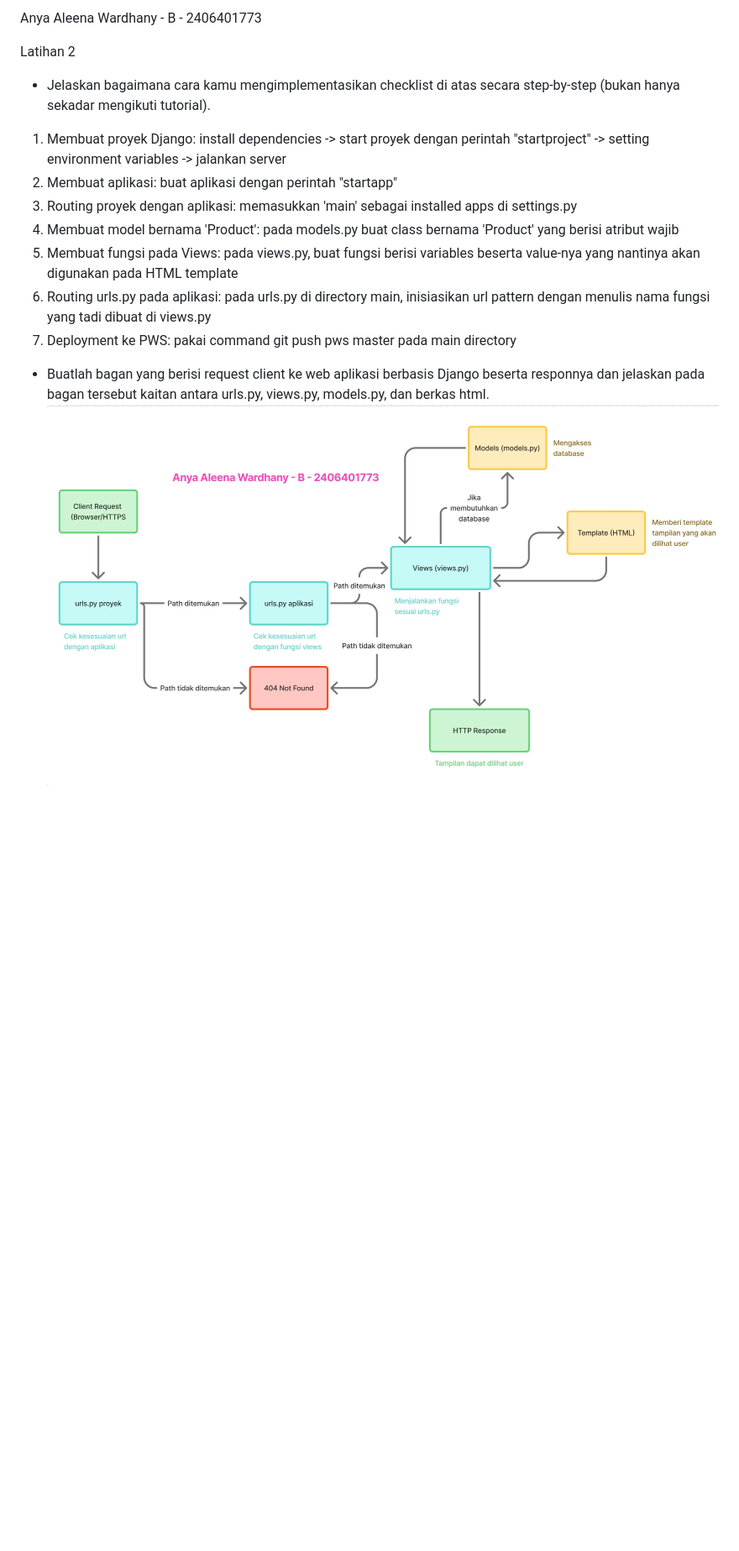
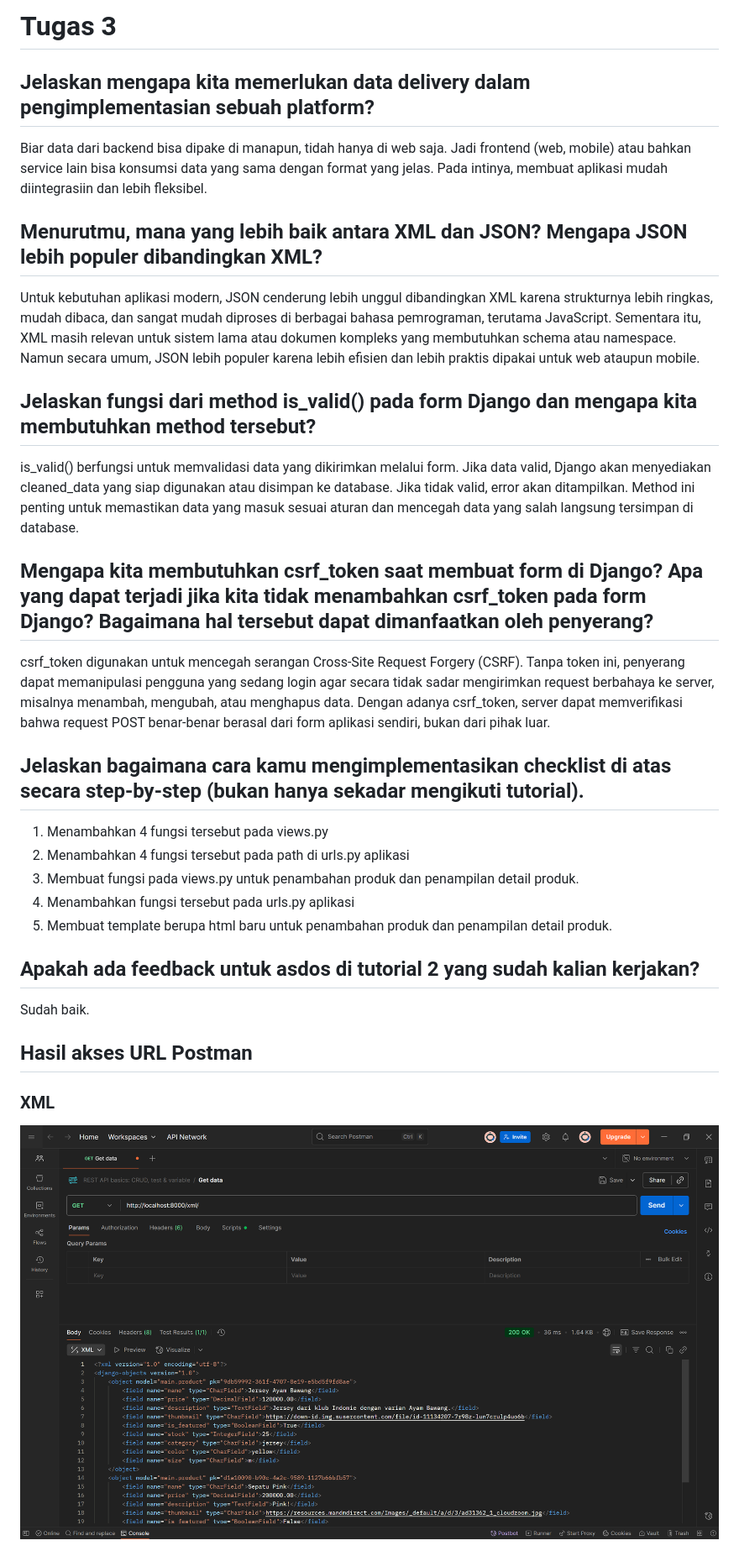
Before and after one commit to AnyaAleena/futtoboru-store, a Markdown page: README.md, the part around the change printed below. Shown: that part at 84% size. Rendered like a GitHub page; pictures changed too: postman_screenshot/xml.png (added); blank space fills up the shorter version.

Commit message:
Completed Tugas 3.

```diff
--- a/README.md
+++ b/README.md
@@ -1,20 +1,28 @@
-Anya Aleena Wardhany - B - 2406401773
+# Tugas 3
 
+## Jelaskan mengapa kita memerlukan data delivery dalam pengimplementasian sebuah platform?
+Biar data dari backend bisa dipake di manapun, tidah hanya di web saja. Jadi frontend (web, mobile) atau bahkan service lain bisa konsumsi data yang sama dengan format yang jelas. Pada intinya, membuat aplikasi mudah diintegrasiin dan lebih fleksibel.
 
-Latihan 2
+## Menurutmu, mana yang lebih baik antara XML dan JSON? Mengapa JSON lebih populer dibandingkan XML?
+Untuk kebutuhan aplikasi modern, JSON cenderung lebih unggul dibandingkan XML karena strukturnya lebih ringkas, mudah dibaca, dan sangat mudah diproses di berbagai bahasa pemrograman, terutama JavaScript. Sementara itu, XML masih relevan untuk sistem lama atau dokumen kompleks yang membutuhkan schema atau namespace. Namun secara umum, JSON lebih populer karena lebih efisien dan lebih praktis dipakai untuk web ataupun mobile.
 
+## Jelaskan fungsi dari method is_valid() pada form Django dan mengapa kita membutuhkan method tersebut?
+is_valid() berfungsi untuk memvalidasi data yang dikirimkan melalui form. Jika data valid, Django akan menyediakan cleaned_data yang siap digunakan atau disimpan ke database. Jika tidak valid, error akan ditampilkan. Method ini penting untuk memastikan data yang masuk sesuai aturan dan mencegah data yang salah langsung tersimpan di database.
 
-- Jelaskan bagaimana cara kamu mengimplementasikan checklist di atas secara step-by-step (bukan hanya sekadar mengikuti tutorial).
+## Mengapa kita membutuhkan csrf_token saat membuat form di Django? Apa yang dapat terjadi jika kita tidak menambahkan csrf_token pada form Django? Bagaimana hal tersebut dapat dimanfaatkan oleh penyerang?
+csrf_token digunakan untuk mencegah serangan Cross-Site Request Forgery (CSRF). Tanpa token ini, penyerang dapat memanipulasi pengguna yang sedang login agar secara tidak sadar mengirimkan request berbahaya ke server, misalnya menambah, mengubah, atau menghapus data. Dengan adanya csrf_token, server dapat memverifikasi bahwa request POST benar-benar berasal dari form aplikasi sendiri, bukan dari pihak luar.
 
-1. Membuat proyek Django: install dependencies -> start proyek dengan perintah "startproject" -> setting environment variables -> jalankan server
-2. Membuat aplikasi: buat aplikasi dengan perintah "startapp"
-3. Routing proyek dengan aplikasi: memasukkan 'main' sebagai installed apps di settings.py
-4. Membuat model bernama 'Product': pada models.py buat class bernama 'Product' yang berisi atribut wajib
-5. Membuat fungsi pada Views: pada views.py, buat fungsi berisi variables beserta value-nya yang nantinya akan digunakan pada HTML template
-6. Routing urls.py pada aplikasi: pada urls.py di directory main, inisiasikan url pattern dengan menulis nama fungsi yang tadi dibuat di views.py
-7. Deployment ke PWS: pakai command git push pws master pada main directory
+## Jelaskan bagaimana cara kamu mengimplementasikan checklist di atas secara step-by-step (bukan hanya sekadar mengikuti tutorial).
+1. Menambahkan 4 fungsi tersebut pada views.py
+2. Menambahkan 4 fungsi tersebut pada path di urls.py aplikasi
+3. Membuat fungsi pada views.py untuk penambahan produk dan penampilan detail produk.
+4. Menambahkan fungsi tersebut pada urls.py aplikasi
+5. Membuat template berupa html baru untuk penambahan produk dan penampilan detail produk.
 
+## Apakah ada feedback untuk asdos di tutorial 2 yang sudah kalian kerjakan?
+Sudah baik.
 
-- Buatlah bagan yang berisi request client ke web aplikasi berbasis Django beserta responnya dan jelaskan pada bagan tersebut kaitan antara urls.py, views.py, models.py, dan berkas html.
-![Bagan alur request-response Django](bagan.jpg)
+## Hasil akses URL Postman
+### XML
+![Postman xml](/postman_screenshot/xml.png)
 
```
Also changed, not shown: other parts of README.md (+6 -17 lines), postman_screenshot/json.png (added), postman_screenshot/json_by_id.png (added), postman_screenshot/xml_by_id.png (added), 10 other files.
